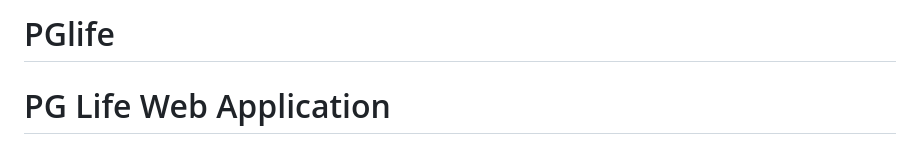
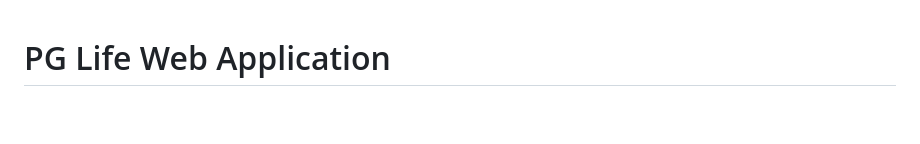
Before and after one commit to saifcore7/saif-pg-life, a Markdown page: README.md, the part around the change. Drawn GitHub-style; blank space fills up the shorter version.

```diff
--- a/README.md
+++ b/README.md
@@ -1,4 +1,4 @@
-# PGlife
+
 
 # PG Life Web Application
 
```
